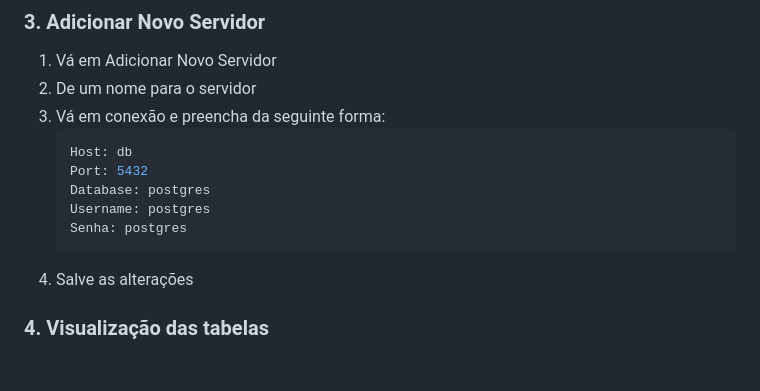
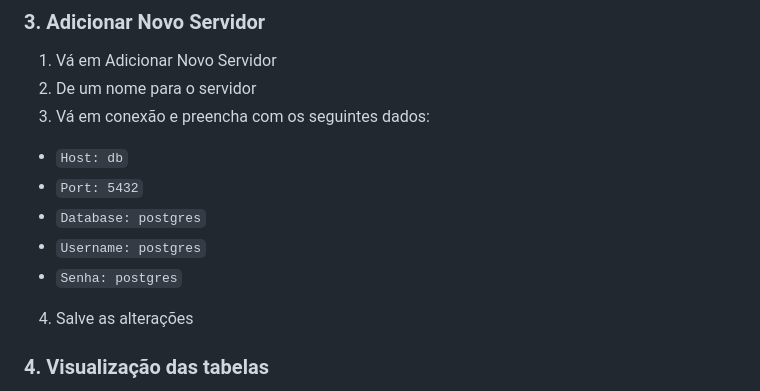
Before and after one commit to vicares/Infra_cloud_AWS, a Markdown page: README.md, the part around the change. Drawn GitHub-style; blank space fills up the shorter version.

````diff
--- a/README.md
+++ b/README.md
@@ -112,14 +112,14 @@ http://localhost:5050
 
  1) Vá em Adicionar Novo Servidor
  2) De um nome para o servidor
- 3) Vá em conexão e preencha da seguinte forma:
-    ```bash
-    Host: db
-    Port: 5432
-    Database: postgres
-    Username: postgres
-    Senha: postgres
-    ```
+ 3) Vá em conexão e preencha com os seguintes dados:
+
+- `Host: db`
+- `Port: 5432`
+- `Database: postgres`
+- `Username: postgres`
+- `Senha: postgres`
+
  4) Salve as alterações
 
 ### **4. Visualização das tabelas**
````
